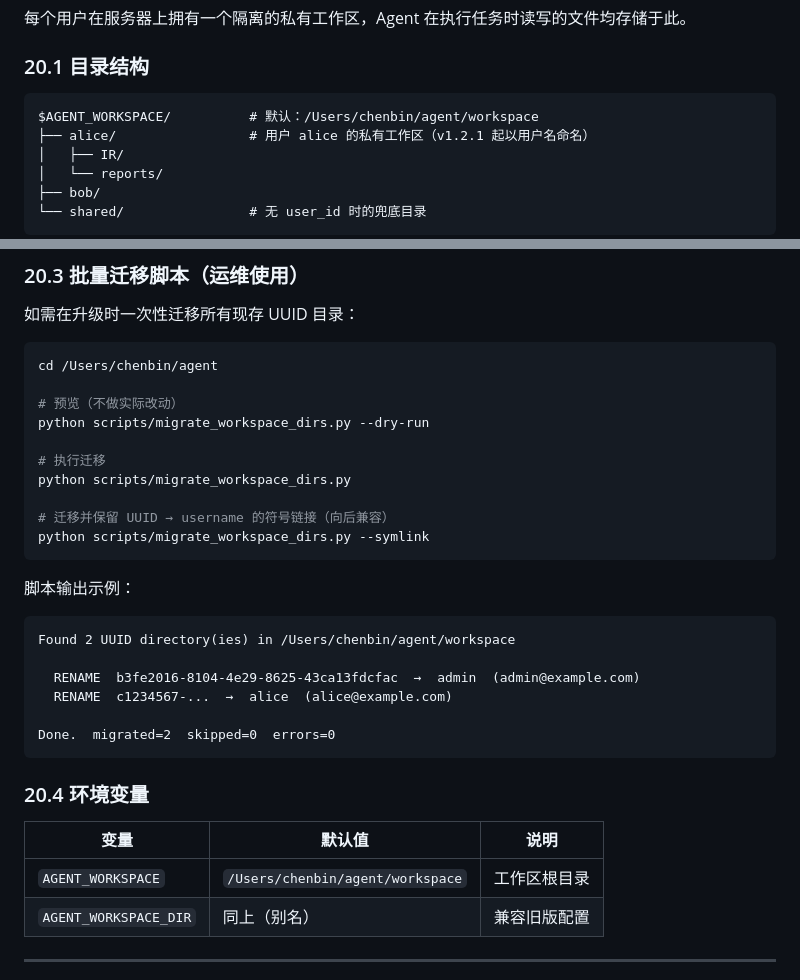
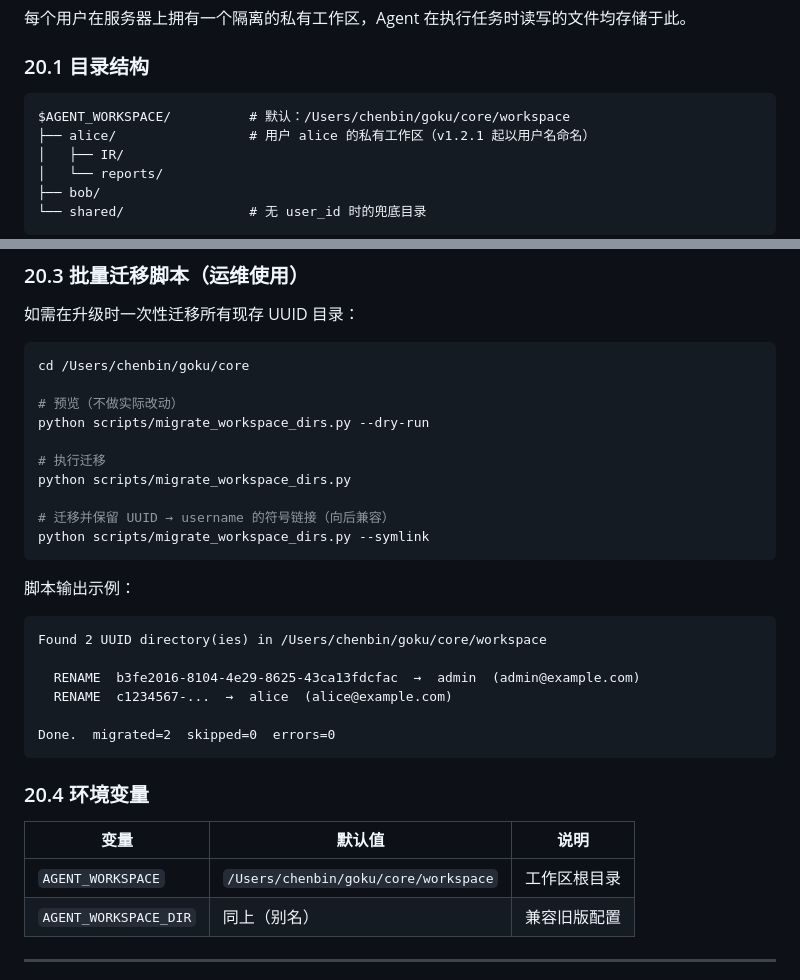
Before and after one commit to chenbinsg/goku-docs, a Markdown page: Users_Manual.md, 2 parts joined by grey strips. Drawn GitHub-style.

Commit message:
refactor(paths): update ~/agent → ~/goku/core, ~/router → ~/goku/router
Co-Authored-By: Claude Sonnet 4.6 <noreply@anthropic.com>

````diff
--- a/Users_Manual.md
+++ b/Users_Manual.md
@@ -2016,7 +2016,7 @@ aios-cli dashboard
 ### 20.1 目录结构
 
 ```
-$AGENT_WORKSPACE/          # 默认：/Users/chenbin/agent/workspace
+$AGENT_WORKSPACE/          # 默认：/Users/chenbin/goku/core/workspace
 ├── alice/                 # 用户 alice 的私有工作区（v1.2.1 起以用户名命名）
 │   ├── IR/
 │   └── reports/
@@ -2039,7 +2039,7 @@ $AGENT_WORKSPACE/          # 默认：/Users/chenbin/agent/workspace
 如需在升级时一次性迁移所有现存 UUID 目录：
 
 ```bash
-cd /Users/chenbin/agent
+cd /Users/chenbin/goku/core
 
 # 预览（不做实际改动）
 python scripts/migrate_workspace_dirs.py --dry-run
@@ -2054,7 +2054,7 @@ python scripts/migrate_workspace_dirs.py --symlink
 脚本输出示例：
 
 ```
-Found 2 UUID directory(ies) in /Users/chenbin/agent/workspace
+Found 2 UUID directory(ies) in /Users/chenbin/goku/core/workspace
 
   RENAME  b3fe2016-8104-4e29-8625-43ca13fdcfac  →  admin  (admin@example.com)
   RENAME  c1234567-...  →  alice  (alice@example.com)
@@ -2066,7 +2066,7 @@ Done.  migrated=2  skipped=0  errors=0
 
 | 变量 | 默认值 | 说明 |
 |------|--------|------|
-| `AGENT_WORKSPACE` | `/Users/chenbin/agent/workspace` | 工作区根目录 |
+| `AGENT_WORKSPACE` | `/Users/chenbin/goku/core/workspace` | 工作区根目录 |
 | `AGENT_WORKSPACE_DIR` | 同上（别名） | 兼容旧版配置 |
 
 ---
````
Also changed, not shown: SKILL_STANDARD.md (added, +312 -0 lines), Test Strategy.md (+1 -1 lines).
